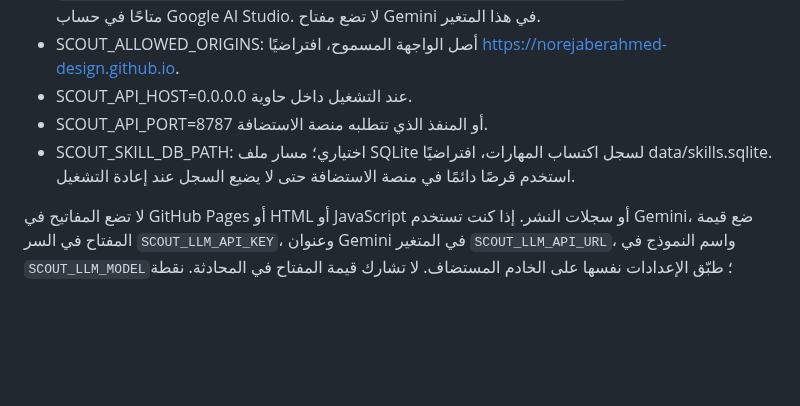
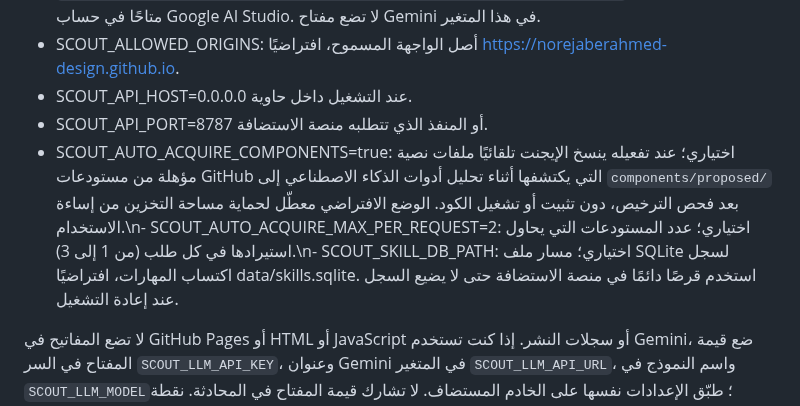
Before and after one commit to norejaberahmed-design/ai-project-scout, a Markdown page: API_DEPLOYMENT.md, the part around the change. Drawn GitHub-style; blank space fills up the shorter version.

Commit message:
Document opt-in automatic AI component acquisition

```diff
--- a/API_DEPLOYMENT.md
+++ b/API_DEPLOYMENT.md
@@ -11,7 +11,7 @@
 - SCOUT_ALLOWED_ORIGINS: أصل الواجهة المسموح، افتراضيًا https://norejaberahmed-design.github.io.
 - SCOUT_API_HOST=0.0.0.0 عند التشغيل داخل حاوية.
 - SCOUT_API_PORT=8787 أو المنفذ الذي تتطلبه منصة الاستضافة.
-- SCOUT_SKILL_DB_PATH: اختياري؛ مسار ملف SQLite لسجل اكتساب المهارات، افتراضيًا data/skills.sqlite. استخدم قرصًا دائمًا في منصة الاستضافة حتى لا يضيع السجل عند إعادة التشغيل.
+- SCOUT_AUTO_ACQUIRE_COMPONENTS=true: اختياري؛ عند تفعيله ينسخ الإيجنت تلقائيًا ملفات نصية مؤهلة من مستودعات GitHub التي يكتشفها أثناء تحليل أدوات الذكاء الاصطناعي إلى `components/proposed/` بعد فحص الترخيص، دون تثبيت أو تشغيل الكود. الوضع الافتراضي معطّل لحماية مساحة التخزين من إساءة الاستخدام.\n- SCOUT_AUTO_ACQUIRE_MAX_PER_REQUEST=2: اختياري؛ عدد المستودعات التي يحاول استيرادها في كل طلب (من 1 إلى 3).\n- SCOUT_SKILL_DB_PATH: اختياري؛ مسار ملف SQLite لسجل اكتساب المهارات، افتراضيًا data/skills.sqlite. استخدم قرصًا دائمًا في منصة الاستضافة حتى لا يضيع السجل عند إعادة التشغيل.
 
 لا تضع المفاتيح في GitHub Pages أو HTML أو JavaScript أو سجلات النشر. إذا كنت تستخدم Gemini، ضع قيمة المفتاح في السر `SCOUT_LLM_API_KEY`، وعنوان Gemini في المتغير `SCOUT_LLM_API_URL`، واسم النموذج في `SCOUT_LLM_MODEL`؛ طبّق الإعدادات نفسها على الخادم المستضاف. لا تشارك قيمة المفتاح في المحادثة. نقطة /api/skills تعرض المهارات المحمّلة فعليًا من skills/active/ وسجلات دورة الحياة منفصلة عن المهارات النشطة. لا تعتبر الحالة ACTIVE في سجل SQLite دليلًا وحدها على أن ملف المهارة موجود ومحمل. يستخدم سجل دورة الحياة SQLite؛ على الاستضافة التي تمسح نظام الملفات عند إعادة التشغيل اضبط SCOUT_SKILL_DB_PATH على قرص دائم.
 
```
